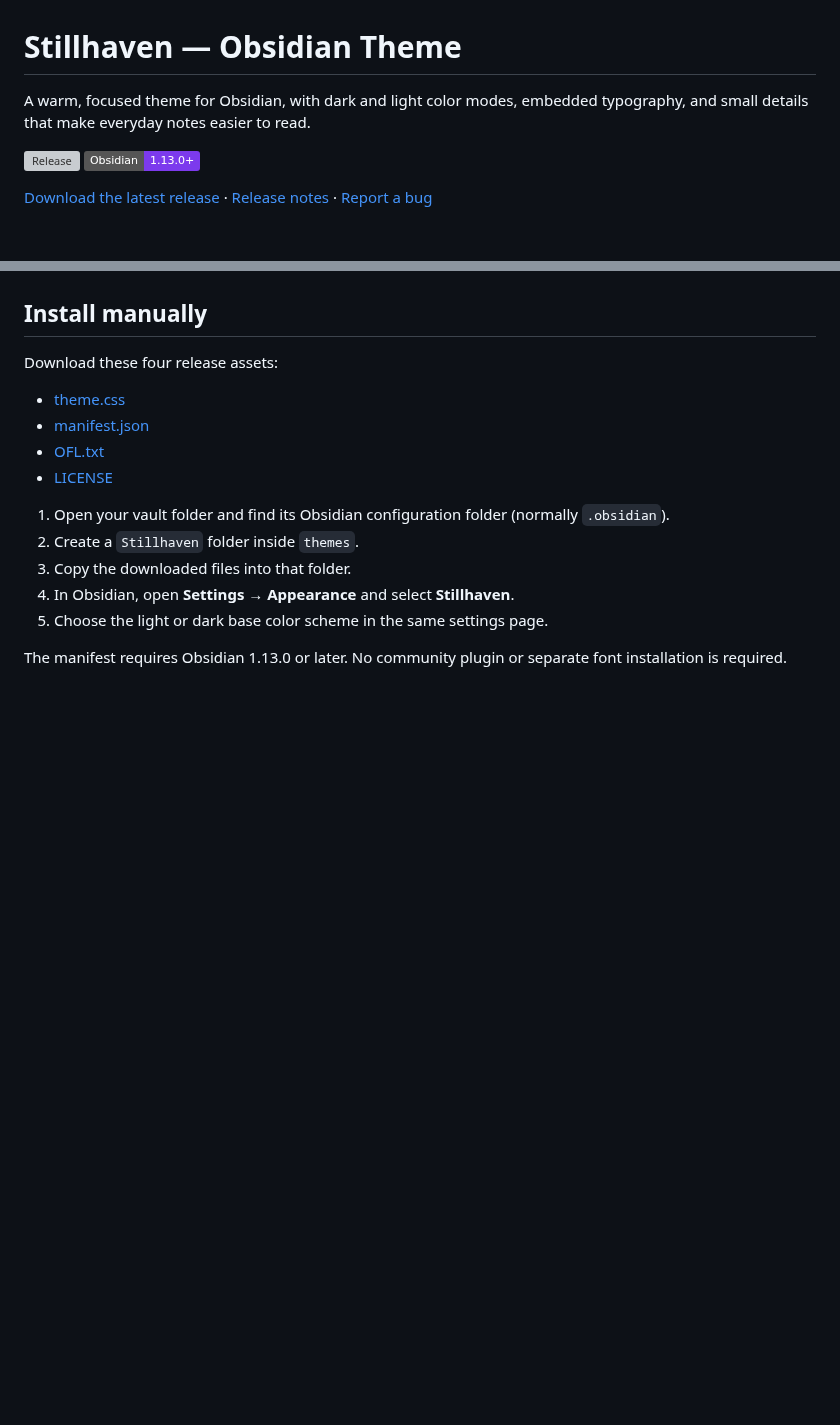
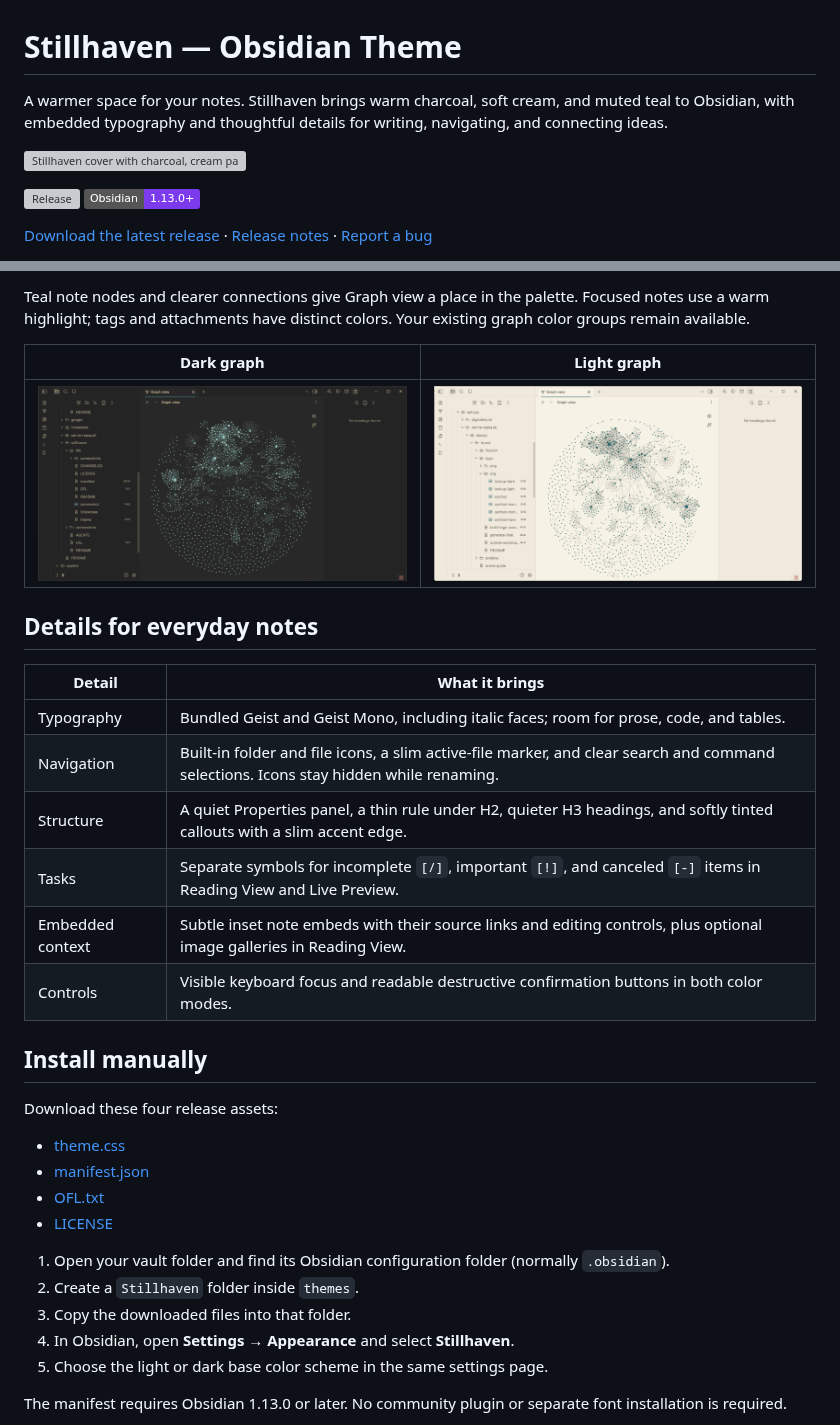
Before and after one commit to iM3SK/stillhaven-obsidian-theme, a Markdown page: README.md, 2 parts joined by grey strips. Rendered like a GitHub page; pictures changed too: screenshots/graph-dark.png (added), screenshots/graph-light.png (added); badges without logos; blank space fills up the shorter version; grey boxes are pictures that could not be loaded.

```diff
--- a/README.md
+++ b/README.md
@@ -1,7 +1,10 @@
 # Stillhaven — Obsidian Theme
 
-A warm, focused theme for Obsidian, with dark and light color modes,
-embedded typography, and small details that make everyday notes easier to read.
+A warmer space for your notes. Stillhaven brings warm charcoal, soft cream,
+and muted teal to Obsidian, with embedded typography and thoughtful details
+for writing, navigating, and connecting ideas.
+
+![Stillhaven cover with charcoal, cream paper forms, and teal graph accents](screenshot.png)
 
 [![Release](https://img.shields.io/github/v/release/iM3SK/stillhaven-obsidian-theme)](https://github.com/iM3SK/stillhaven-obsidian-theme/releases/latest)
 [![Obsidian 1.13.0+](https://img.shields.io/badge/Obsidian-1.13.0%2B-7C3AED)](manifest.json)
@@ -33,3 +34,21 @@ embedded typography, and small details that make everyday notes easier to read.
+Teal note nodes and clearer connections give Graph view a place in the palette.
+Focused notes use a warm highlight; tags and attachments have distinct colors.
+Your existing graph color groups remain available.
+
+| Dark graph | Light graph |
+| --- | --- |
+| ![Stillhaven dark Graph view with teal nodes](screenshots/graph-dark.png) | ![Stillhaven light Graph view with teal nodes](screenshots/graph-light.png) |
+
+## Details for everyday notes
+
+| Detail | What it brings |
+| --- | --- |
+| Typography | Bundled Geist and Geist Mono, including italic faces; room for prose, code, and tables. |
+| Navigation | Built-in folder and file icons, a slim active-file marker, and clear search and command selections. Icons stay hidden while renaming. |
+| Structure | A quiet Properties panel, a thin rule under H2, quieter H3 headings, and softly tinted callouts with a slim accent edge. |
+| Tasks | Separate symbols for incomplete `[/]`, important `[!]`, and canceled `[-]` items in Reading View and Live Preview. |
+| Embedded context | Subtle inset note embeds with their source links and editing controls, plus optional image galleries in Reading View. |
+| Controls | Visible keyboard focus and readable destructive confirmation buttons in both color modes. |
 
 ## Install manually
 
```
Also changed, not shown: other parts of README.md (+39 -48 lines), screenshots/showcase-dark.png (added), screenshots/showcase-light.png (added), 1 other file.
